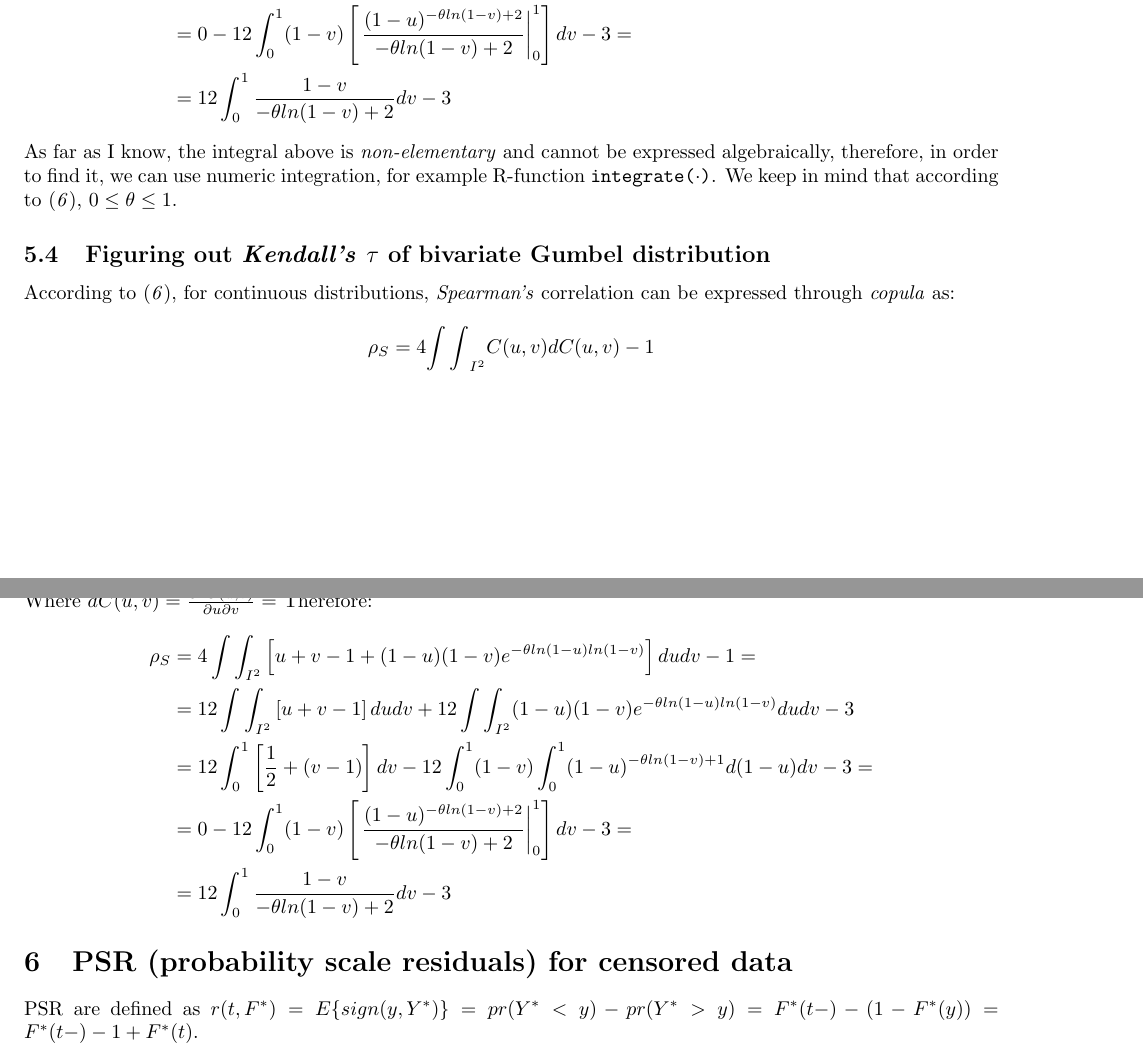
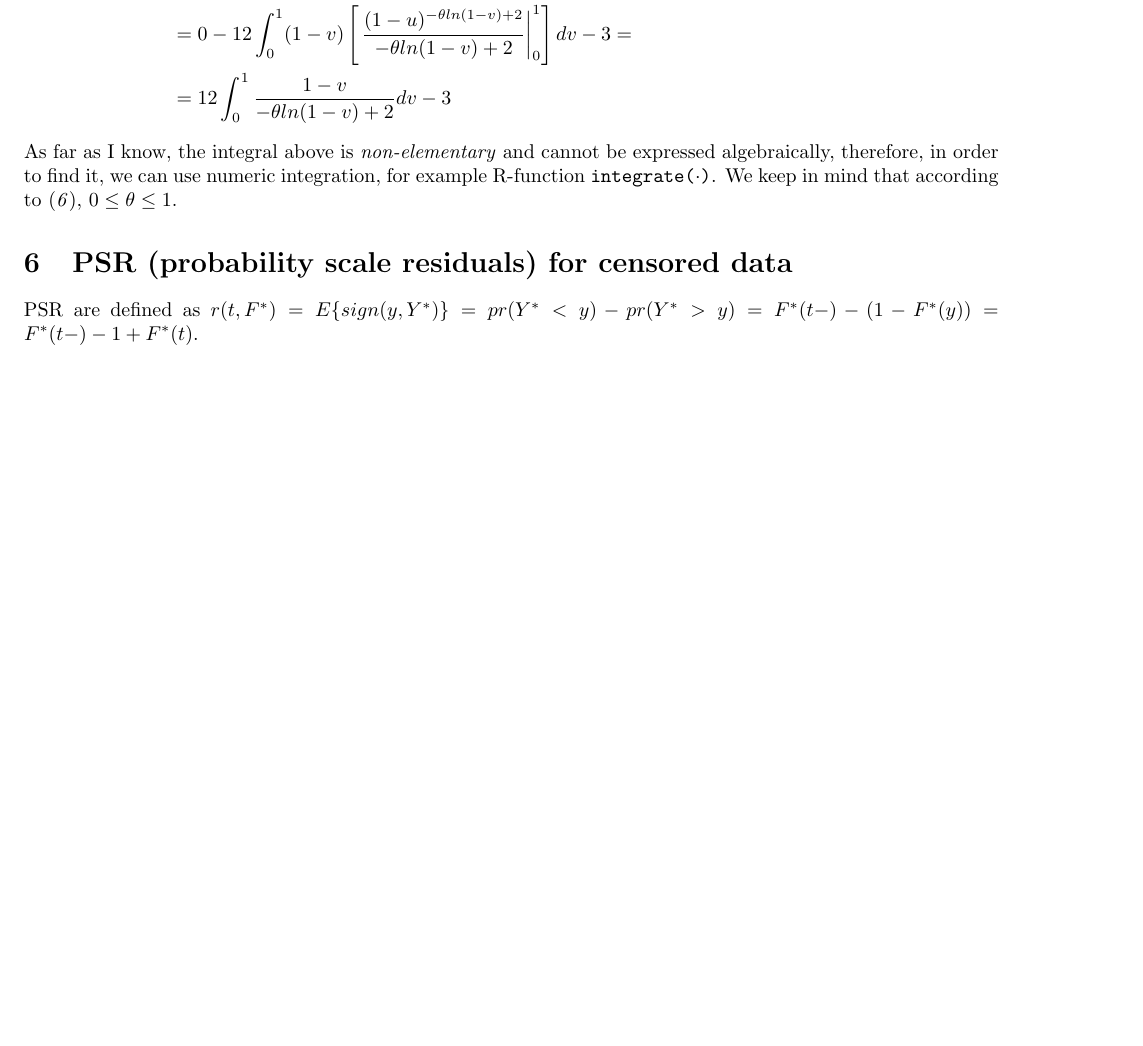
Before and after one commit to SvetlanaEden/StatStuff, a LaTeX document (BRYAN/summaryOfPapers.tex): two parts of pages 14 and 15 of 50 before the commit and part of page 14 of 49 after it, the two joined at a grey line, cut so that both start at the same text, the shorter picture padded with empty space. Compiled offline with pdfLaTeX.

Commit message:
corrected text about Gumbel distribution

```diff
--- a/BRYAN/summaryOfPapers.tex
+++ b/BRYAN/summaryOfPapers.tex
@@ -660,24 +661,20 @@ Therefore, for Gumbel distribution we have:
 	$$
 As far as I know, the integral above is \emph{non-elementary} and cannot be expressed algebraically, therefore, in order to find it, we can use numeric integration, for example R-function \texttt{integrate($\cdot$)}. We keep in mind that according to \cite{nelsen2007introduction}, $0 \leq \theta \leq 1$.
 
-\subsection{Figuring out \emph{Kendall's} $\tau$ of bivariate Gumbel distribution}
-According to \cite{nelsen2007introduction}, for continuous distributions, \emph{Spearman's} correlation can be expressed through \emph{copula} as:
-	$$
-	\begin{aligned}
-		 \rho_S = 4{\int\int}_{I^2}C(u, v)dC(u, v) - 1
-	\end{aligned}
-	$$
-Where $dC(u, v) = \frac{\partial^2 C(u,v)}{\partial u\partial v} = $
-Therefore:
-	$$
-	\begin{aligned}
-		 \rho_S &= 4\int\int_{I^2}\left[ u+v-1+(1-u)(1-v)e^{-\theta ln(1-u) ln(1-v)} \right]dudv - 1 =\\
-     &= 12\int\int_{I^2}\left[ u+v-1 \right]dudv +  12\int\int_{I^2} (1-u)(1-v)e^{-\theta ln(1-u) ln(1-v)} dudv - 3\\
-     &= 12\int_0^1\left[ \frac{1}{2} + (v-1) \right]dv -  12\int_0^1(1-v)\int_0^1 (1-u)^{-\theta ln(1-v) + 1} d(1-u)dv - 3 = \\
-     &= 0  - 12\int_0^1(1-v)  \left[ \left. \frac{(1-u)^{-\theta ln(1-v) + 2}}{-\theta ln(1-v) + 2}\right|_0^1 \right]  dv - 3 = \\
-     &= 12\int_0^1\frac{1-v}{-\theta ln(1-v) + 2}  dv - 3
-	\end{aligned}
-	$$
+% \subsection{Figuring out \emph{Kendall's} $\tau$ of bivariate Gumbel distribution}
+% According to \cite{nelsen2007introduction}, for continuous distributions, \emph{Spearman's} correlation can be expressed through \emph{copula} as:
+%   $$
+%   \begin{aligned}
+%      \rho_S = 4{\int\int}_{I^2}C(u, v)dC(u, v) - 1
+%   \end{aligned}
+%   $$
+% Where $dC(u, v) = \frac{\partial^2 C(u,v)}{\partial u\partial v} = $
+% Therefore:.... the integral is complicated and I decided to use \emph{Spearman}'s $\rho$ anyway.
+%   $$
+%   \begin{aligned}
+%      \rho_S &= 4\int\int_{I^2}\left[ u+v-1+(1-u)(1-v)e^{-\theta ln(1-u) ln(1-v)} \right]dudv - 1 =\\
+%   \end{aligned}
+%   $$
 
 \section{PSR (probability scale residuals) for censored data}
 % Terms for residuals:
```
Also changed, not shown: BRYAN/summaryOfPapers.tex (5 more changed lines).
